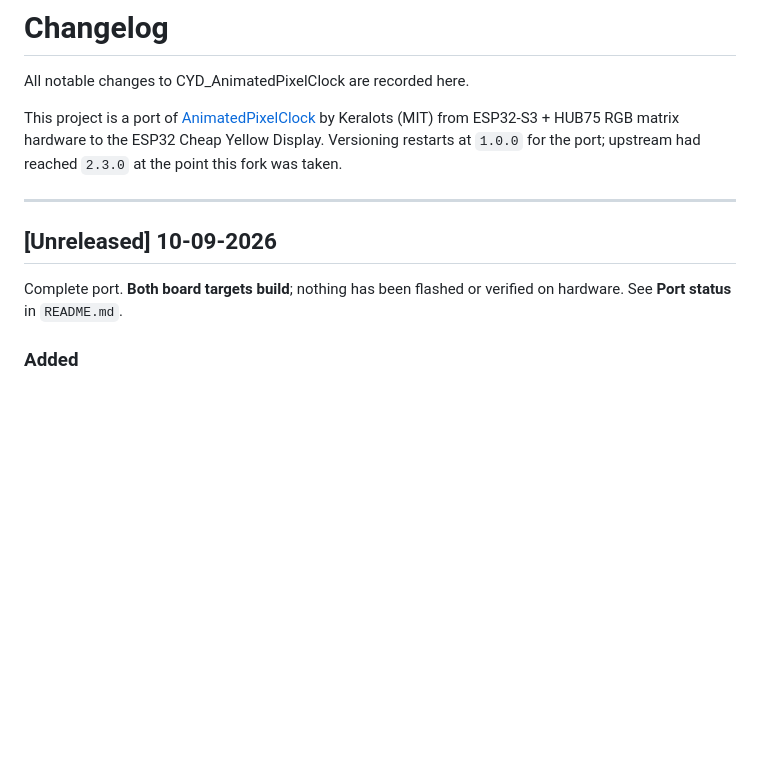
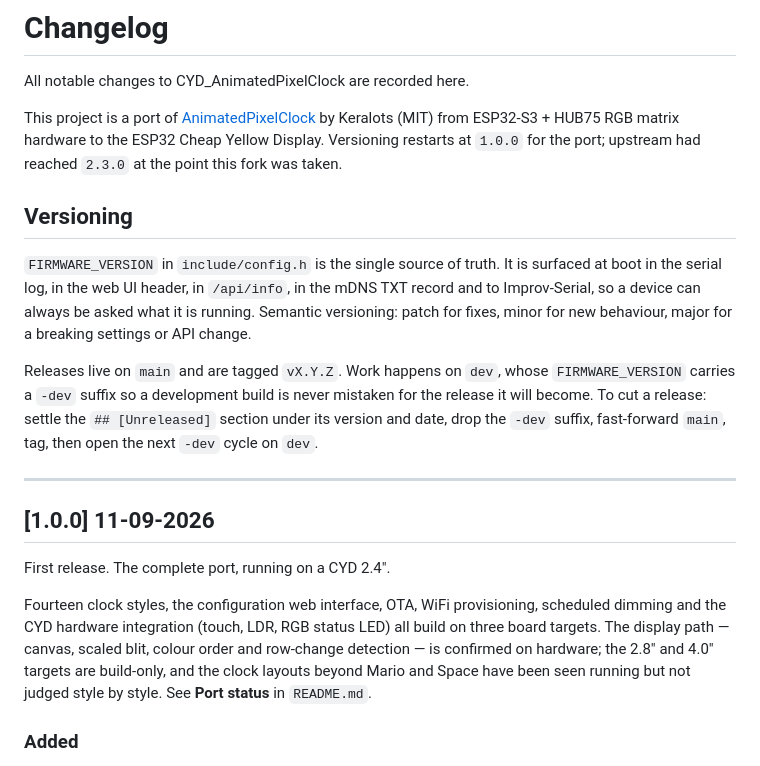
Before and after one commit to anthonyjclarke/CYD_AnimatedPixelClock, a Markdown page: CHANGELOG.md, the part around the change. Rendered like a GitHub page; blank space fills up the shorter version.

```diff
--- a/CHANGELOG.md
+++ b/CHANGELOG.md
@@ -7,12 +7,32 @@ by Keralots (MIT) from ESP32-S3 + HUB75 RGB matrix hardware to the ESP32 Cheap
 Yellow Display. Versioning restarts at `1.0.0` for the port; upstream had reached
 `2.3.0` at the point this fork was taken.
 
+## Versioning
+
+`FIRMWARE_VERSION` in `include/config.h` is the single source of truth. It is
+surfaced at boot in the serial log, in the web UI header, in `/api/info`, in the
+mDNS TXT record and to Improv-Serial, so a device can always be asked what it is
+running. Semantic versioning: patch for fixes, minor for new behaviour, major
+for a breaking settings or API change.
+
+Releases live on `main` and are tagged `vX.Y.Z`. Work happens on `dev`, whose
+`FIRMWARE_VERSION` carries a `-dev` suffix so a development build is never
+mistaken for the release it will become. To cut a release: settle the
+`## [Unreleased]` section under its version and date, drop the `-dev` suffix,
+fast-forward `main`, tag, then open the next `-dev` cycle on `dev`.
+
 ---
 
-## [Unreleased] 10-09-2026
+## [1.0.0] 11-09-2026
 
-Complete port. **Both board targets build**; nothing has been flashed or
-verified on hardware. See **Port status** in `README.md`.
+First release. The complete port, running on a CYD 2.4″.
+
+Fourteen clock styles, the configuration web interface, OTA, WiFi provisioning,
+scheduled dimming and the CYD hardware integration (touch, LDR, RGB status LED)
+all build on three board targets. The display path — canvas, scaled blit, colour
+order and row-change detection — is confirmed on hardware; the 2.8″ and 4.0″
+targets are build-only, and the clock layouts beyond Mario and Space have been
+seen running but not judged style by style. See **Port status** in `README.md`.
 
 ### Added
 
```
Also changed, not shown: README.md (+63 -17 lines).
